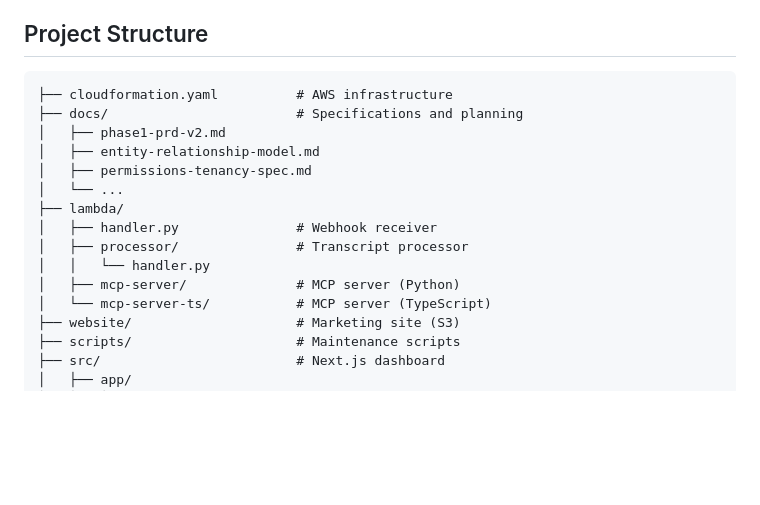
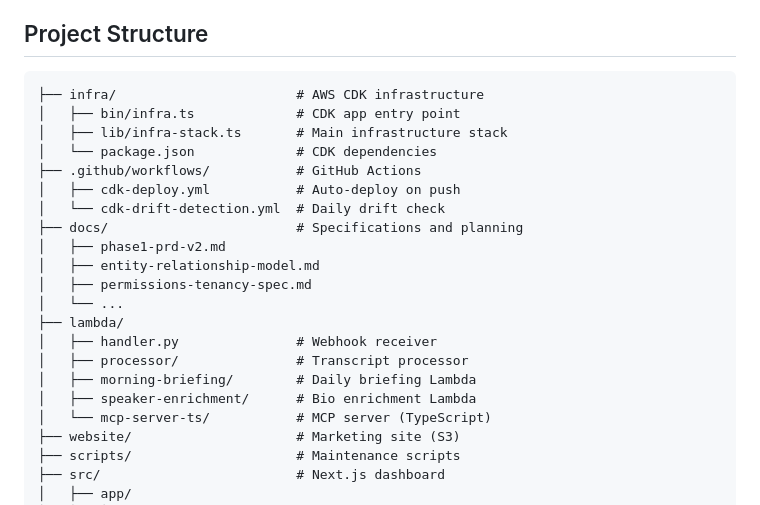
Before and after one commit to dwinter3/keep-it-krispy, a Markdown page: CLAUDE.md, the part around one of its changes. GitHub-like rendering; blank space fills up the shorter version.

````diff
--- a/CLAUDE.md
+++ b/CLAUDE.md
@@ -351,7 +373,13 @@ Before marking work complete:
 ## Project Structure
 
 ```
-├── cloudformation.yaml          # AWS infrastructure
+├── infra/                       # AWS CDK infrastructure
+│   ├── bin/infra.ts             # CDK app entry point
+│   ├── lib/infra-stack.ts       # Main infrastructure stack
+│   └── package.json             # CDK dependencies
+├── .github/workflows/           # GitHub Actions
+│   ├── cdk-deploy.yml           # Auto-deploy on push
+│   └── cdk-drift-detection.yml  # Daily drift check
 ├── docs/                        # Specifications and planning
 │   ├── phase1-prd-v2.md
 │   ├── entity-relationship-model.md
@@ -360,8 +388,8 @@ Before marking work complete:
 ├── lambda/
 │   ├── handler.py               # Webhook receiver
 │   ├── processor/               # Transcript processor
-│   │   └── handler.py
-│   ├── mcp-server/              # MCP server (Python)
+│   ├── morning-briefing/        # Daily briefing Lambda
+│   ├── speaker-enrichment/      # Bio enrichment Lambda
 │   └── mcp-server-ts/           # MCP server (TypeScript)
 ├── website/                     # Marketing site (S3)
 ├── scripts/                     # Maintenance scripts
````
Also changed, not shown: other parts of CLAUDE.md (+29 -7 lines).
